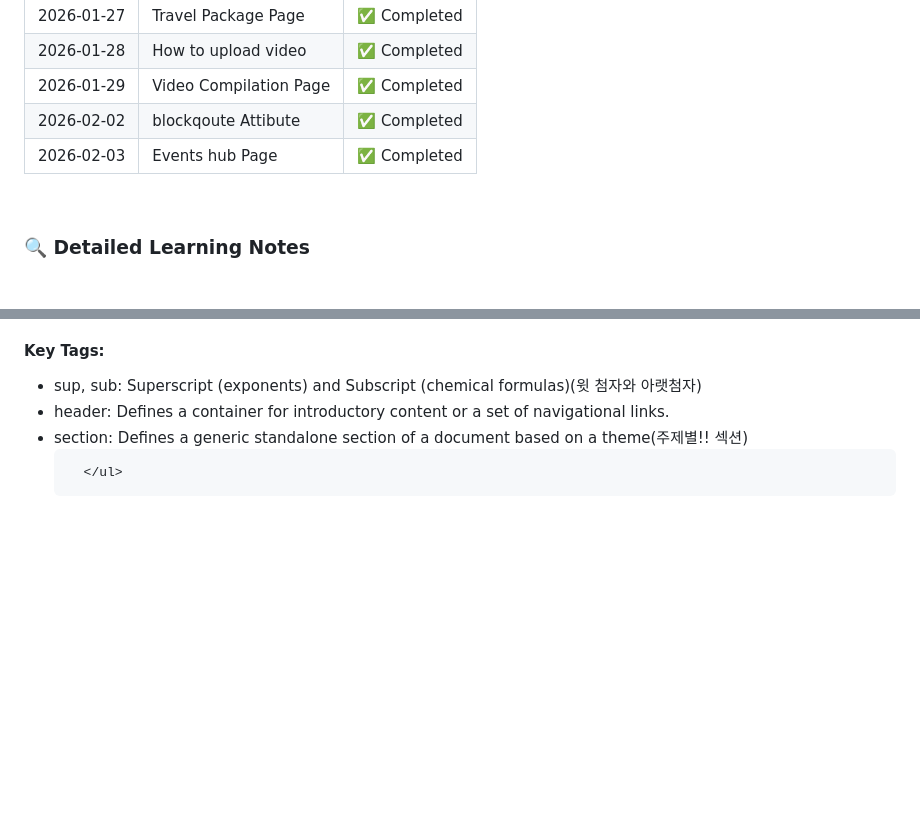
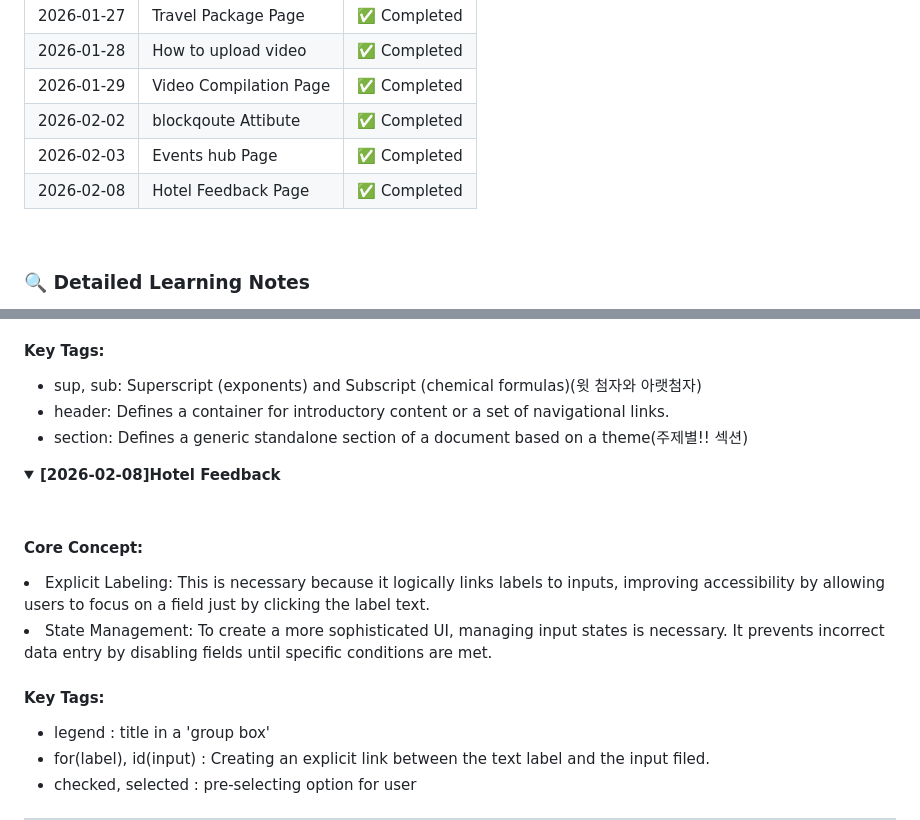
Before and after one commit to Hwankor/freeCodeCamp-practice, a Markdown page: README.md, 2 parts joined by grey strips. Rendered like a GitHub page; folded sections open; blank space fills up the shorter version.

```diff
--- a/README.md
+++ b/README.md
@@ -21,6 +21,7 @@ Welcome! This repository tracks my daily progress through the **freeCodeCamp** c
 | 2026-01-29 | Video Compilation Page | ✅ Completed |
 | 2026-02-02 | blockqoute Attibute | ✅ Completed |
 | 2026-02-03 | Events hub Page | ✅ Completed |
+| 2026-02-08 | Hotel Feedback Page | ✅ Completed |
 
 <br>
 
@@ -121,5 +122,21 @@ Welcome! This repository tracks my daily progress through the **freeCodeCamp** c
     <li>header: Defines a container for introductory content or a set of navigational links.</li>
     <li>section: Defines a generic standalone section of a document based on a theme(주제별!! 섹션)</li>
 
-      </ul>
+</ul>
 </details>
+
+
+<details>
+  <summary><b><time datetime="2026-02-08">[2026-02-08]</time>Hotel Feedback</b></summary>
+  <br>
+  <h4>Core Concept:</h4>
+   <li>Explicit Labeling: This is necessary because it logically links labels to inputs, improving accessibility by allowing users to focus on a field just by clicking the label text.</li>
+  <li>State Management: To create a more sophisticated UI, managing input states is necessary. It prevents incorrect data entry by disabling fields until specific conditions are met.</li>
+    </ul>
+
+  <h4>Key Tags:</h4>
+      <ul>
+    <li>legend : title in a 'group box'</li>
+    <li>for(label), id(input) : Creating an explicit link between the text label and the input filed.</li>
+    <li>checked, selected : pre-selecting option for user</li>
+
```
Also changed, not shown: other parts of README.md (+3 -0 lines).
